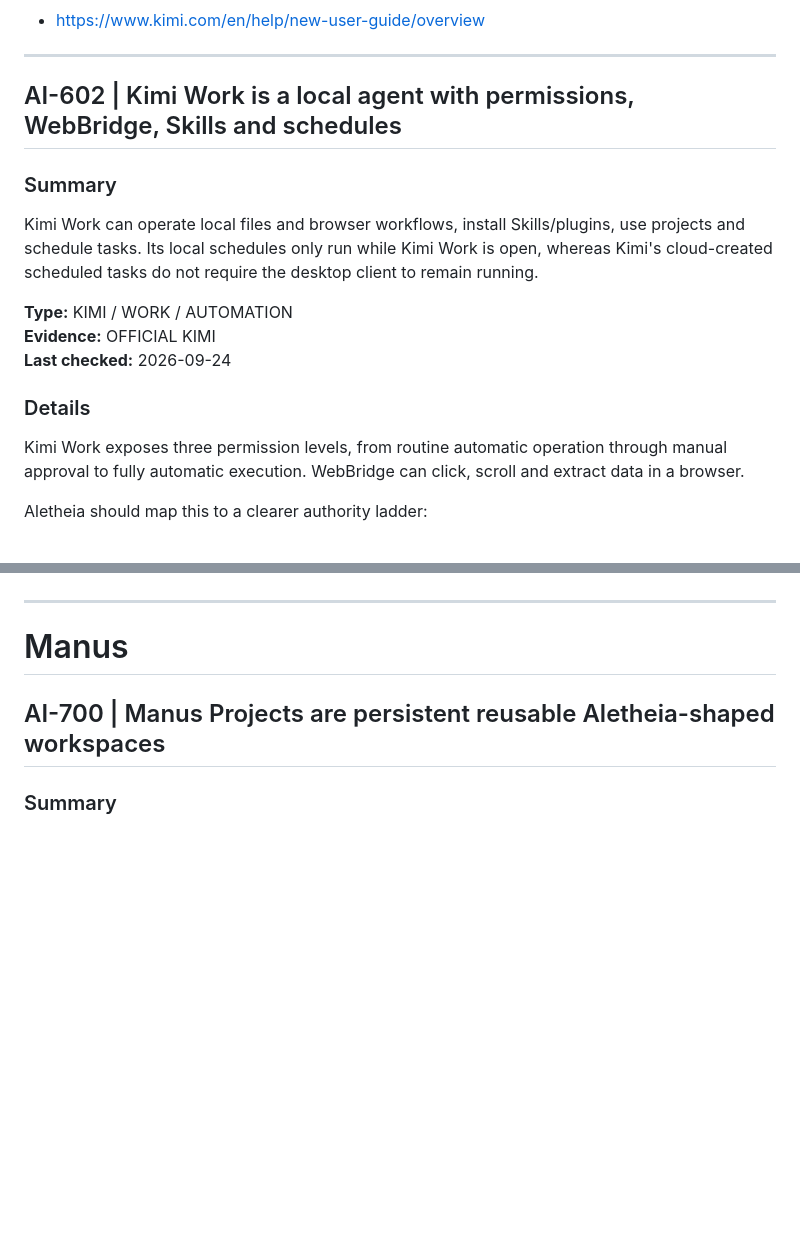
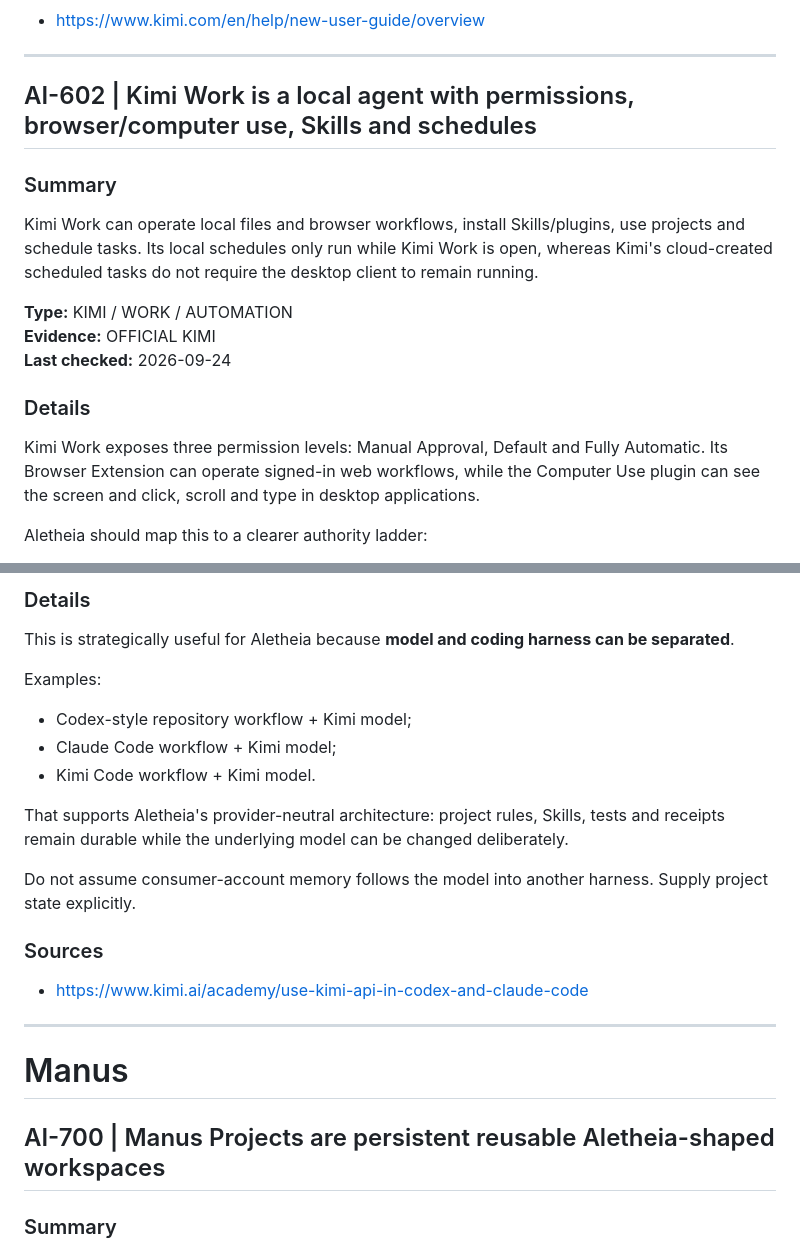
Before and after one commit to KarstenEvans/aletheia-knowledge, a Markdown page: knowledge/aletheia-ai-knowledge.md, 2 parts joined by grey strips. GitHub-like rendering; blank space fills up the shorter version.

Commit message:
Expand Kimi knowledge from current Kimi Academy

```diff
--- a/knowledge/aletheia-ai-knowledge.md
+++ b/knowledge/aletheia-ai-knowledge.md
@@ -1385,7 +1385,7 @@ As with every provider memory, an explicit Aletheia correction outranks an older
 
 ---
 
-## AI-602 | Kimi Work is a local agent with permissions, WebBridge, Skills and schedules
+## AI-602 | Kimi Work is a local agent with permissions, browser/computer use, Skills and schedules
 
 ### Summary
 Kimi Work can operate local files and browser workflows, install Skills/plugins, use projects and schedule tasks. Its local schedules only run while Kimi Work is open, whereas Kimi's cloud-created scheduled tasks do not require the desktop client to remain running.
@@ -1395,7 +1395,7 @@ Kimi Work can operate local files and browser workflows, install Skills/plugins,
 **Last checked:** 2026-09-24
 
 ### Details
-Kimi Work exposes three permission levels, from routine automatic operation through manual approval to fully automatic execution. WebBridge can click, scroll and extract data in a browser.
+Kimi Work exposes three permission levels: Manual Approval, Default and Fully Automatic. Its Browser Extension can operate signed-in web workflows, while the Computer Use plugin can see the screen and click, scroll and type in desktop applications.
 
 Aletheia should map this to a clearer authority ladder:
 
@@ -1455,3 +1576,18 @@ A swarm of agents can become a swarm of invoices, duplicated searches and confli
+### Details
+This is strategically useful for Aletheia because **model and coding harness can be separated**.
+
+Examples:
+
+- Codex-style repository workflow + Kimi model;
+- Claude Code workflow + Kimi model;
+- Kimi Code workflow + Kimi model.
+
+That supports Aletheia's provider-neutral architecture: project rules, Skills, tests and receipts remain durable while the underlying model can be changed deliberately.
+
+Do not assume consumer-account memory follows the model into another harness. Supply project state explicitly.
+
+### Sources
+- https://www.kimi.ai/academy/use-kimi-api-in-codex-and-claude-code
 
 ---
 
```
Also changed, not shown: other parts of knowledge/aletheia-ai-knowledge.md (+121 -0 lines).
